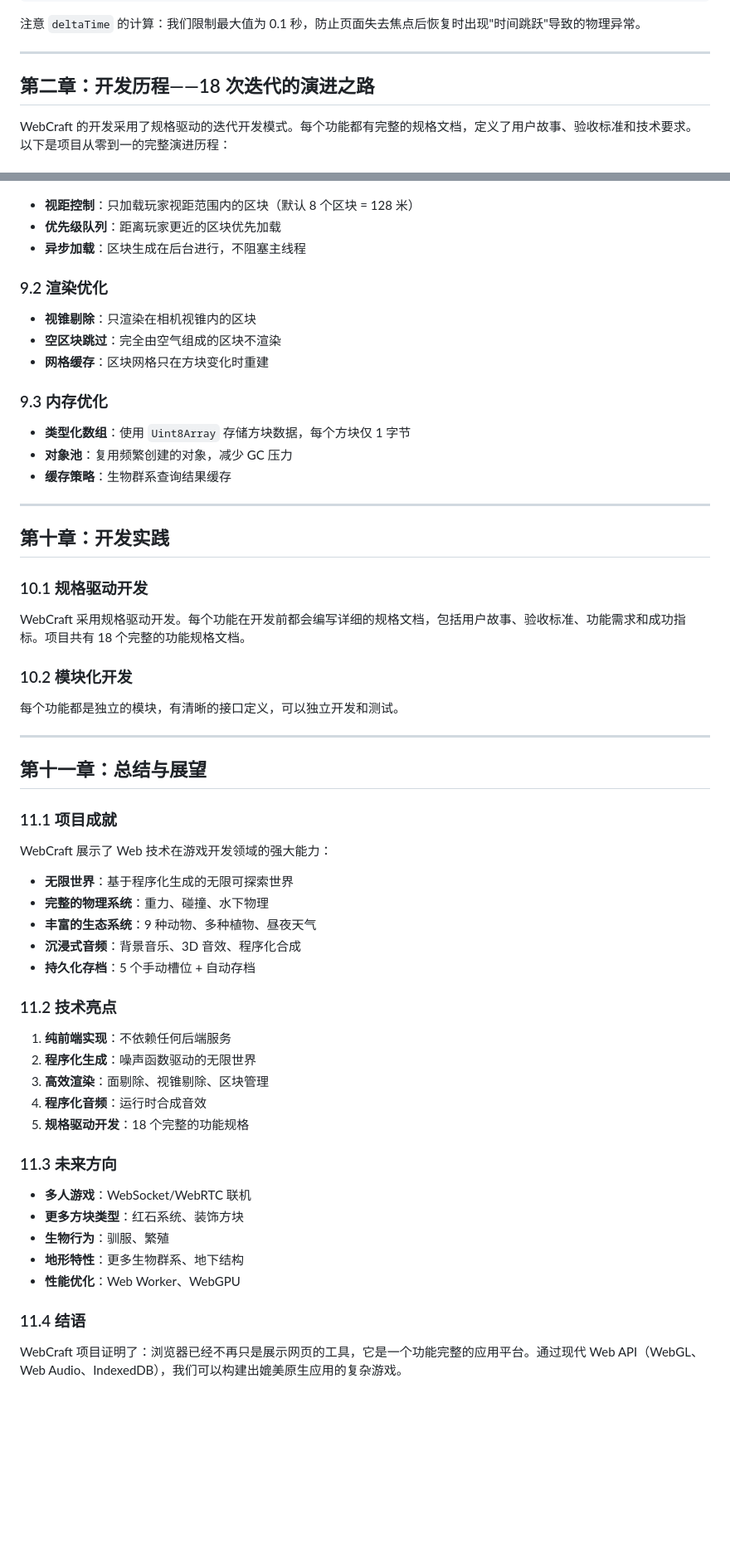
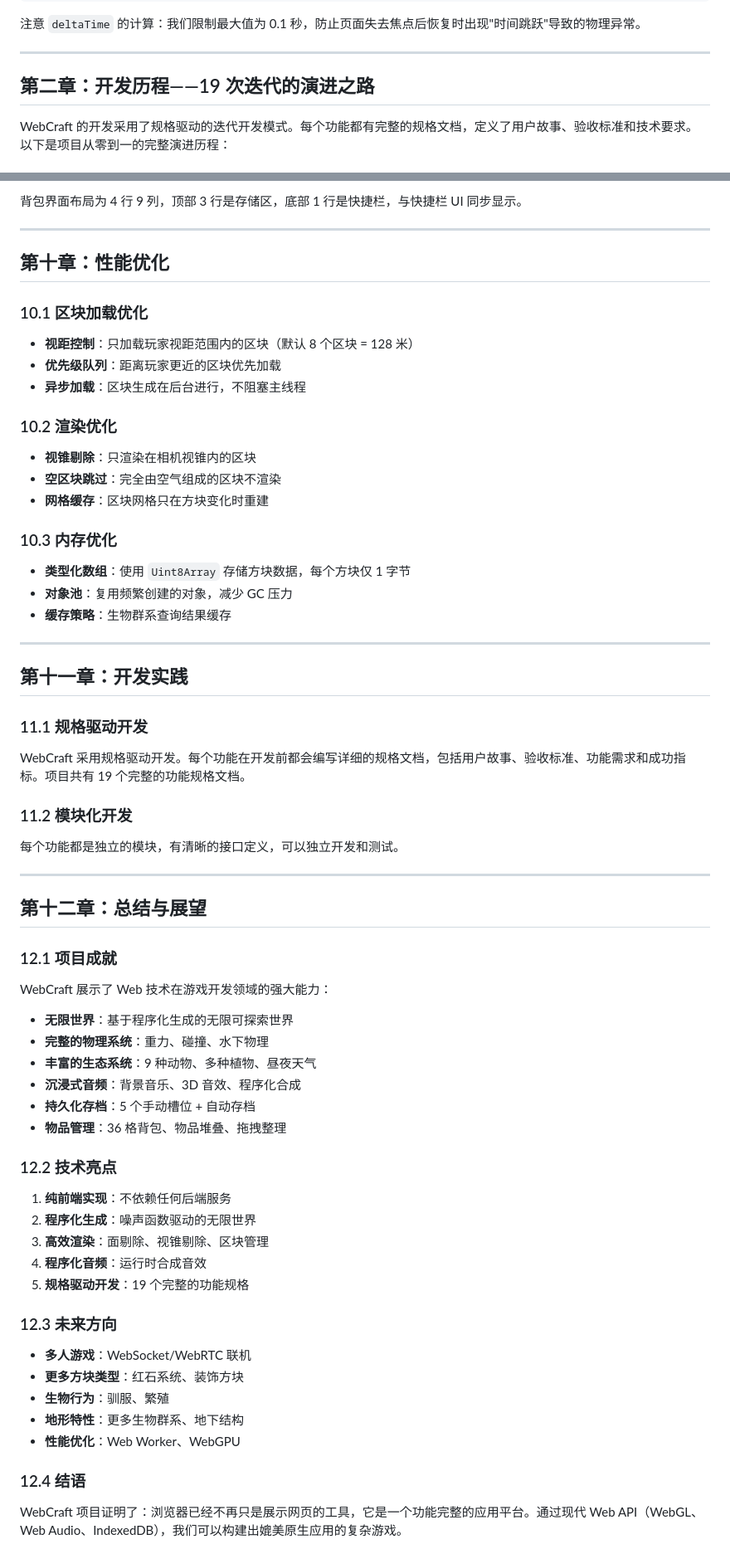
Before and after one commit to cody1991/minecraf, a Markdown page: README.md, 2 parts joined by grey strips. Shown at 83% size. GitHub-like rendering; blank space fills up the shorter version.

```diff
--- a/README.md
+++ b/README.md
@@ -115,7 +115,7 @@ private gameLoop(): void {
 
 ---
 
-## 第二章：开发历程——18 次迭代的演进之路
+## 第二章：开发历程——19 次迭代的演进之路
 
 WebCraft 的开发采用了规格驱动的迭代开发模式。每个功能都有完整的规格文档，定义了用户故事、验收标准和技术要求。以下是项目从零到一的完整演进历程：
 
@@ -625,15 +790,22 @@ export class SaveManager {
+背包界面布局为 4 行 9 列，顶部 3 行是存储区，底部 1 行是快捷栏，与快捷栏 UI 同步显示。
+
+---
+
+## 第十章：性能优化
+
+### 10.1 区块加载优化
 
 - **视距控制**：只加载玩家视距范围内的区块（默认 8 个区块 = 128 米）
 - **优先级队列**：距离玩家更近的区块优先加载
 - **异步加载**：区块生成在后台进行，不阻塞主线程
 
-### 9.2 渲染优化
+### 10.2 渲染优化
 
 - **视锥剔除**：只渲染在相机视锥内的区块
 - **空区块跳过**：完全由空气组成的区块不渲染
 - **网格缓存**：区块网格只在方块变化时重建
 
-### 9.3 内存优化
+### 10.3 内存优化
 
 - **类型化数组**：使用 `Uint8Array` 存储方块数据，每个方块仅 1 字节
 - **对象池**：复用频繁创建的对象，减少 GC 压力
@@ -641,21 +813,21 @@ export class SaveManager {
 
 ---
 
-## 第十章：开发实践
+## 第十一章：开发实践
 
-### 10.1 规格驱动开发
+### 11.1 规格驱动开发
 
-WebCraft 采用规格驱动开发。每个功能在开发前都会编写详细的规格文档，包括用户故事、验收标准、功能需求和成功指标。项目共有 18 个完整的功能规格文档。
+WebCraft 采用规格驱动开发。每个功能在开发前都会编写详细的规格文档，包括用户故事、验收标准、功能需求和成功指标。项目共有 19 个完整的功能规格文档。
 
-### 10.2 模块化开发
+### 11.2 模块化开发
 
 每个功能都是独立的模块，有清晰的接口定义，可以独立开发和测试。
 
 ---
 
-## 第十一章：总结与展望
+## 第十二章：总结与展望
 
-### 11.1 项目成就
+### 12.1 项目成就
 
 WebCraft 展示了 Web 技术在游戏开发领域的强大能力：
 
@@ -664,16 +836,17 @@ WebCraft 展示了 Web 技术在游戏开发领域的强大能力：
 - **丰富的生态系统**：9 种动物、多种植物、昼夜天气
 - **沉浸式音频**：背景音乐、3D 音效、程序化合成
 - **持久化存档**：5 个手动槽位 + 自动存档
+- **物品管理**：36 格背包、物品堆叠、拖拽整理
 
-### 11.2 技术亮点
+### 12.2 技术亮点
 
 1. **纯前端实现**：不依赖任何后端服务
 2. **程序化生成**：噪声函数驱动的无限世界
 3. **高效渲染**：面剔除、视锥剔除、区块管理
 4. **程序化音频**：运行时合成音效
-5. **规格驱动开发**：18 个完整的功能规格
+5. **规格驱动开发**：19 个完整的功能规格
 
-### 11.3 未来方向
+### 12.3 未来方向
 
 - **多人游戏**：WebSocket/WebRTC 联机
 - **更多方块类型**：红石系统、装饰方块
@@ -681,7 +854,7 @@ WebCraft 展示了 Web 技术在游戏开发领域的强大能力：
 - **地形特性**：更多生物群系、地下结构
 - **性能优化**：Web Worker、WebGPU
 
-### 11.4 结语
+### 12.4 结语
 
 WebCraft 项目证明了：浏览器已经不再只是展示网页的工具，它是一个功能完整的应用平台。通过现代 Web API（WebGL、Web Audio、IndexedDB），我们可以构建出媲美原生应用的复杂游戏。
 
```
Also changed, not shown: other parts of README.md (+170 -4 lines), TODO.md (+34 -39 lines).
